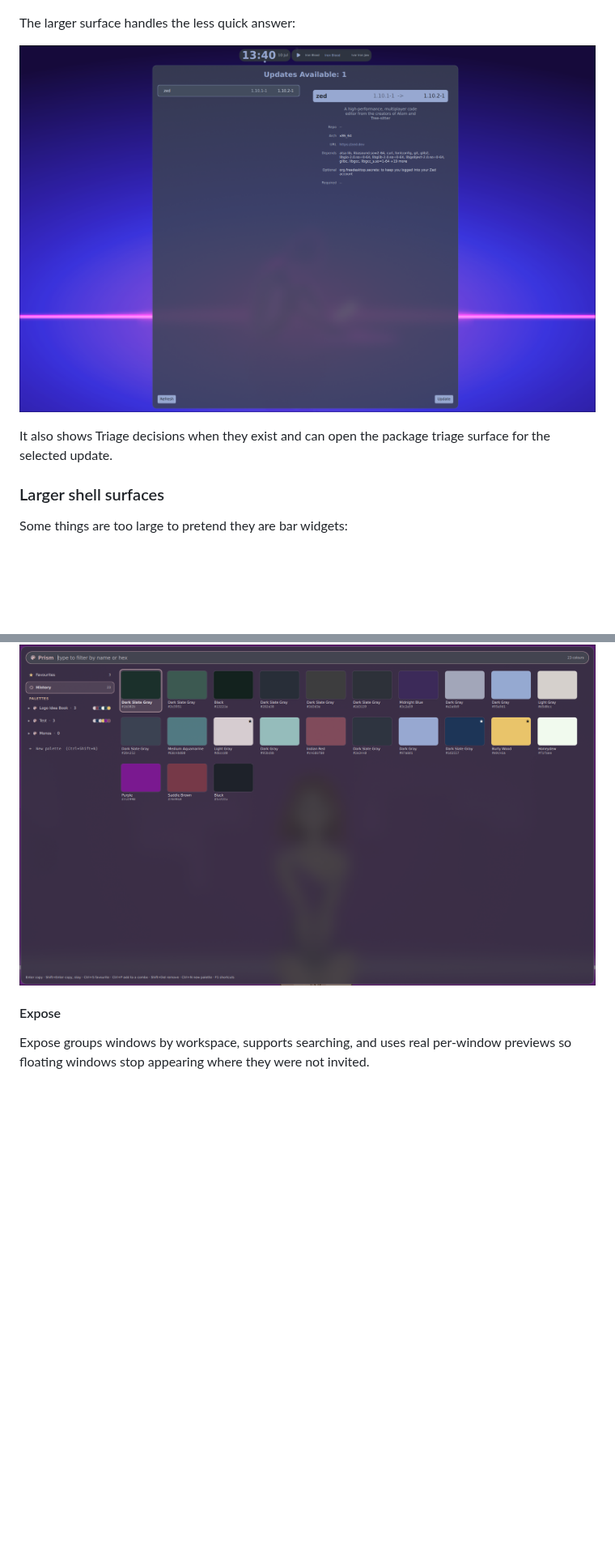
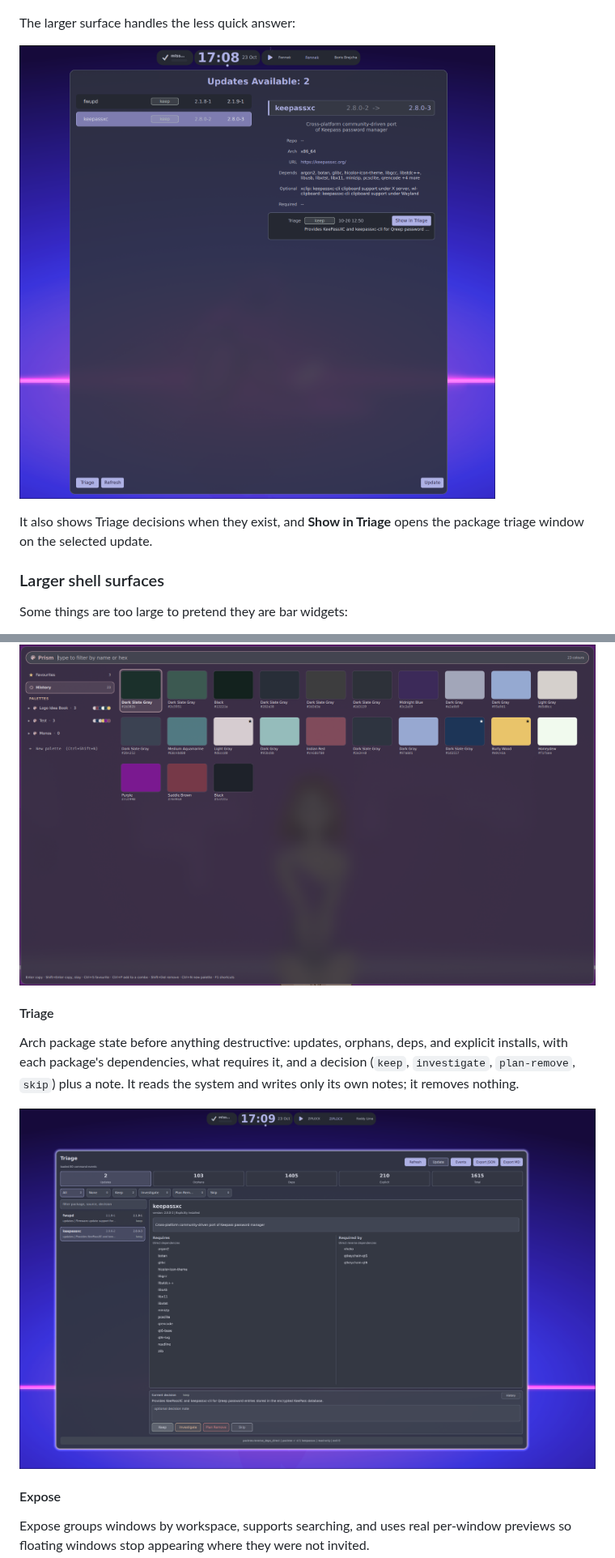
Before and after one commit to Praczet/qreep, a Markdown page: README.md, 2 parts joined by grey strips. Shown at 81% size. Rendered like a GitHub page; pictures changed too: docs/assets/screenshots/qreep-triage.png (added), docs/assets/screenshots/qreep-upchecker-v2.png (deleted), docs/assets/screenshots/qreep-upchecker-v3.png (added); blank space fills up the shorter version.

Commit message:
docs(readme): refresh update checker screenshot and add Triage

```diff
--- a/README.md
+++ b/README.md
@@ -85,10 +85,10 @@ The bar tooltip gives the quick answer:
 
 The larger surface handles the less quick answer:
 
-![Qreep update checker](docs/assets/screenshots/qreep-upchecker-v2.png)
+![Qreep update checker with Triage decisions](docs/assets/screenshots/qreep-upchecker-v3.png)
 
-It also shows Triage decisions when they exist and can open the package triage
-surface for the selected update.
+It also shows Triage decisions when they exist, and **Show in Triage** opens
+the package triage window on the selected update.
 
 ### Larger shell surfaces
 
@@ -152,6 +152,15 @@ in a history, with the nearest CSS name. Favourites and palettes of colour
 combos sit next to it, plus a hue ring for building harmonies.
 
 ![Qreep Prism colour history](docs/assets/screenshots/qreep-prism.png)
+
+#### Triage
+
+Arch package state before anything destructive: updates, orphans, deps, and
+explicit installs, with each package's dependencies, what requires it, and a
+decision (`keep`, `investigate`, `plan-remove`, `skip`) plus a note. It reads
+the system and writes only its own notes; it removes nothing.
+
+![Qreep Triage](docs/assets/screenshots/qreep-triage.png)
 
 #### Expose
 
```
